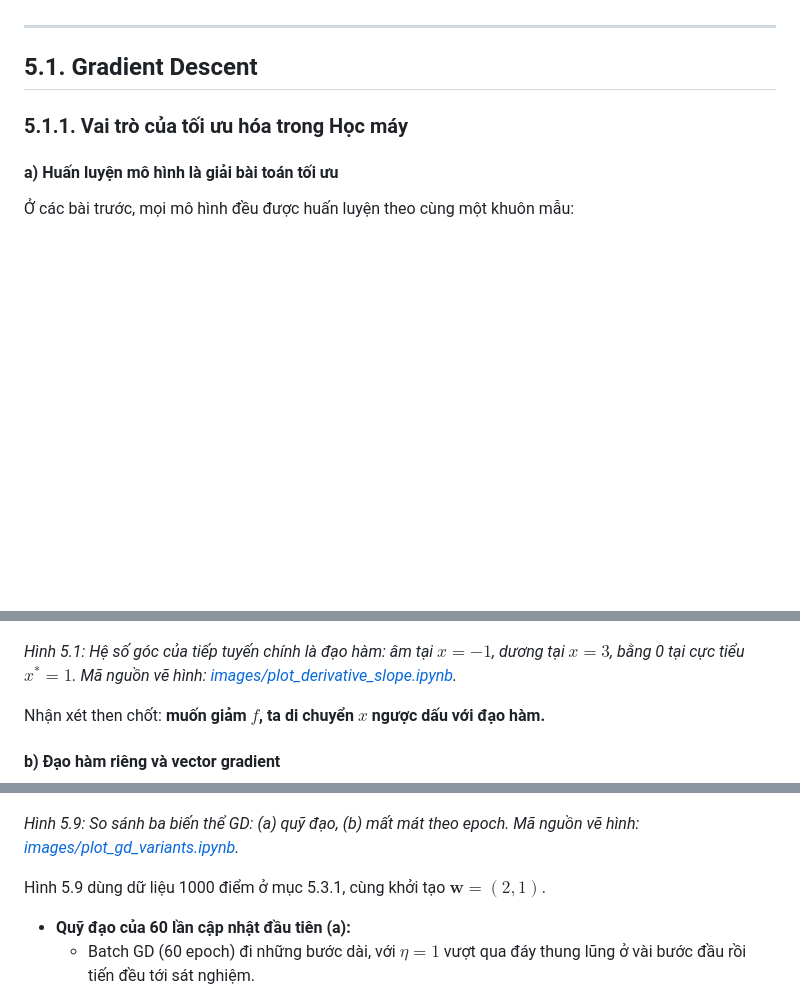
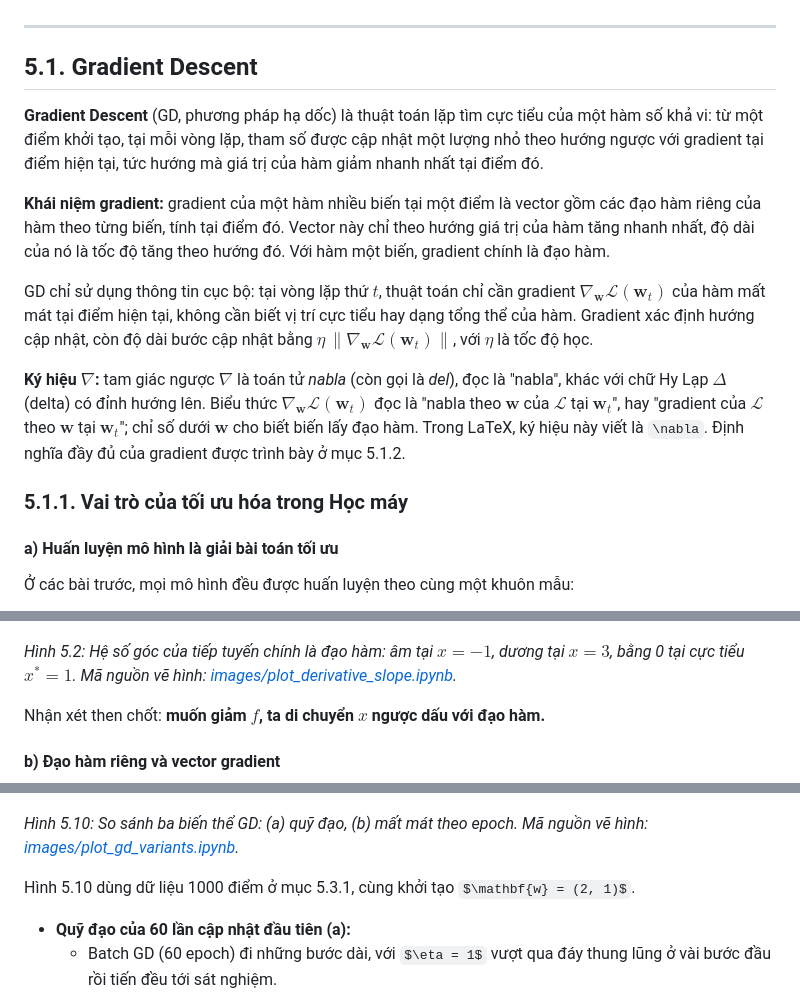
Before and after one commit to ntanh80/machine-learning, a Markdown page: lesson_05/2_gradient_descent.md, 3 parts joined by grey strips. Drawn GitHub-style; some formulas as TeX source; blank space fills up the shorter version.

```diff
--- a/lesson_05/2_gradient_descent.md
+++ b/lesson_05/2_gradient_descent.md
@@ -19,6 +19,14 @@ pre, pre code { font-size: 16px !important; line-height: 1.5 !important; }
 ---
 
 ## 5.1. Gradient Descent
+
+**Gradient Descent** (GD, phương pháp hạ dốc) là thuật toán lặp tìm cực tiểu của một hàm số khả vi: từ một điểm khởi tạo, tại mỗi vòng lặp, tham số được cập nhật một lượng nhỏ theo hướng ngược với gradient tại điểm hiện tại, tức hướng mà giá trị của hàm giảm nhanh nhất tại điểm đó.
+
+**Khái niệm gradient:** gradient của một hàm nhiều biến tại một điểm là vector gồm các đạo hàm riêng của hàm theo từng biến, tính tại điểm đó. Vector này chỉ theo hướng giá trị của hàm tăng nhanh nhất, độ dài của nó là tốc độ tăng theo hướng đó. Với hàm một biến, gradient chính là đạo hàm.
+
+GD chỉ sử dụng thông tin cục bộ: tại vòng lặp thứ $t$, thuật toán chỉ cần gradient $\nabla_{\mathbf{w}}\mathcal{L}(\mathbf{w}_t)$ của hàm mất mát tại điểm hiện tại, không cần biết vị trí cực tiểu hay dạng tổng thể của hàm. Gradient xác định hướng cập nhật, còn độ dài bước cập nhật bằng $\eta\,\|\nabla_{\mathbf{w}}\mathcal{L}(\mathbf{w}_t)\|$, với $\eta$ là tốc độ học.
+
+**Ký hiệu $\nabla$:** tam giác ngược $\nabla$ là toán tử *nabla* (còn gọi là *del*), đọc là "nabla", khác với chữ Hy Lạp $\Delta$ (delta) có đỉnh hướng lên. Biểu thức $\nabla_{\mathbf{w}}\mathcal{L}(\mathbf{w}_t)$ đọc là "nabla theo $\mathbf{w}$ của $\mathcal{L}$ tại $\mathbf{w}_t$", hay "gradient của $\mathcal{L}$ theo $\mathbf{w}$ tại $\mathbf{w}_t$"; chỉ số dưới $\mathbf{w}$ cho biết biến lấy đạo hàm. Trong LaTeX, ký hiệu này viết là `\nabla`. Định nghĩa đầy đủ của gradient được trình bày ở mục 5.1.2.
 
 ### 5.1.1. Vai trò của tối ưu hóa trong Học máy
 
@@ -96,7 +114,7 @@ Với hàm một biến $f(x)$, **đạo hàm** $f'(x)$ là **hệ số góc c
 
 ![Tiếp tuyến và dấu của đạo hàm](images/derivative_slope.png)
 
-*Hình 5.1: Hệ số góc của tiếp tuyến chính là đạo hàm: âm tại $x = -1$, dương tại $x = 3$, bằng 0 tại cực tiểu $x^* = 1$. Mã nguồn vẽ hình: [images/plot_derivative_slope.ipynb](images/plot_derivative_slope.ipynb).*
+*Hình 5.2: Hệ số góc của tiếp tuyến chính là đạo hàm: âm tại $x = -1$, dương tại $x = 3$, bằng 0 tại cực tiểu $x^* = 1$. Mã nguồn vẽ hình: [images/plot_derivative_slope.ipynb](images/plot_derivative_slope.ipynb).*
 
 Nhận xét then chốt: **muốn giảm $f$, ta di chuyển $x$ ngược dấu với đạo hàm.**
 
@@ -440,9 +497,9 @@ Batch GD và SGD là hai trường hợp đặc biệt của Mini-batch GD với
 
 ![So sánh ba biến thể của GD](images/gd_variants.png)
 
-*Hình 5.9: So sánh ba biến thể GD: (a) quỹ đạo, (b) mất mát theo epoch. Mã nguồn vẽ hình: [images/plot_gd_variants.ipynb](images/plot_gd_variants.ipynb).*
+*Hình 5.10: So sánh ba biến thể GD: (a) quỹ đạo, (b) mất mát theo epoch. Mã nguồn vẽ hình: [images/plot_gd_variants.ipynb](images/plot_gd_variants.ipynb).*
 
-Hình 5.9 dùng dữ liệu 1000 điểm ở mục 5.3.1, cùng khởi tạo $\mathbf{w} = (2, 1)$.
+Hình 5.10 dùng dữ liệu 1000 điểm ở mục 5.3.1, cùng khởi tạo $\mathbf{w} = (2, 1)$.
 
 - **Quỹ đạo của 60 lần cập nhật đầu tiên (a):**
   - Batch GD (60 epoch) đi những bước dài, với $\eta = 1$ vượt qua đáy thung lũng ở vài bước đầu rồi tiến đều tới sát nghiệm.
```
Also changed, not shown: other parts of lesson_05/2_gradient_descent.md (+74 -25 lines), lesson_05/images/gd_trajectory.png (added), lesson_05/images/global_local_minima.png (added), lesson_05/images/gradient_direction.png, 3 other files.
